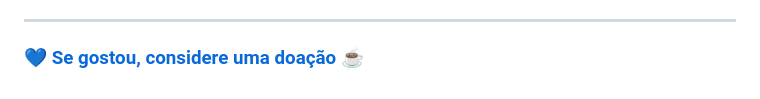
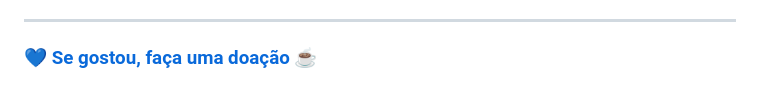
Before and after one commit to RamomPacheco/clipmaster, a Markdown page: README.md, the part around the change. Rendered like a GitHub page.

```diff
--- a/README.md
+++ b/README.md
@@ -473,4 +473,4 @@ exports/
 5. **Customizar**: Edite os prompts em `llm_analyzer.py` para seu estilo
 
 ---
-### 💙 [Se gostou, considere uma doação ☕](https://livepix.gg/ramompacheco)
+### 💙 [Se gostou, faça uma doação ☕](https://livepix.gg/ramompacheco)
```
